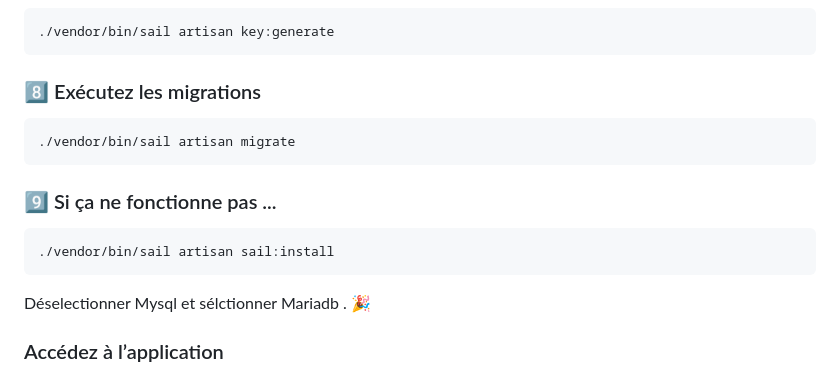
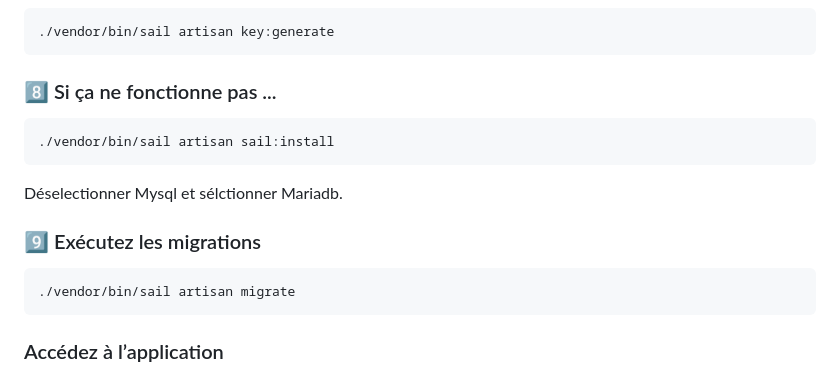
Before and after one commit to Gwadamael/Projet-Formulaire, a Markdown page: README.md, the part around one of its changes. Rendered like a GitHub page.

Commit message:
11/12/2024

````diff
--- a/README.md
+++ b/README.md
@@ -75,17 +75,16 @@ MAIL_PASSWORD=[ ENCORE UN AUTRE MOT DE PASSE SÉCURISÉ ]
 ./vendor/bin/sail artisan key:generate
 ```
 
-### 8️⃣ Exécutez les migrations
+### 8️⃣ Si ça ne fonctionne pas ...
+```bash
+./vendor/bin/sail artisan sail:install
+```
+Déselectionner Mysql et sélctionner Mariadb.
+
+### 9️⃣ Exécutez les migrations
 ```bash
 ./vendor/bin/sail artisan migrate
 ```
-
-### 9️⃣ Si ça ne fonctionne pas ...
-```bash
-./vendor/bin/sail artisan sail:install
-```
-
-Déselectionner Mysql et sélctionner Mariadb . 🎉
 
 ### Accédez à l’application
 - Interface utilisateur : [http://localhost](http://localhost)
````
Also changed, not shown: other parts of README.md (+1 -1 lines).
